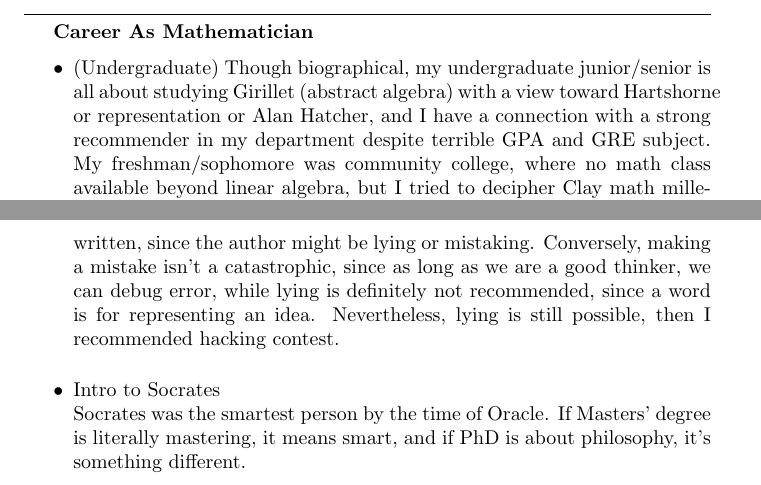
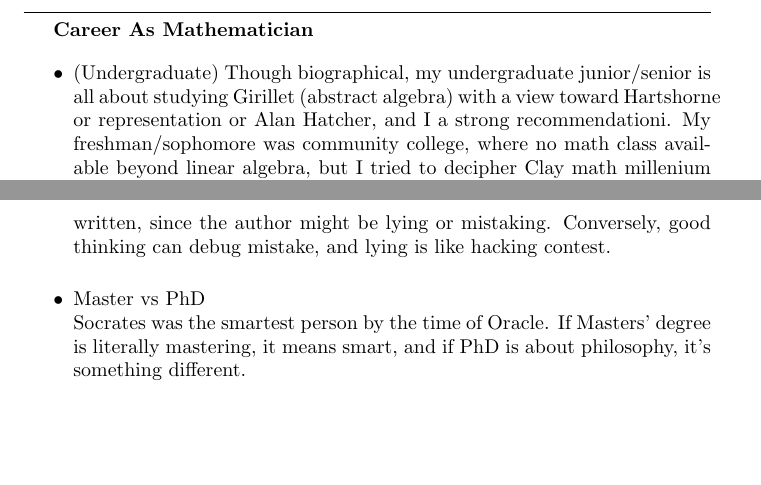
Before and after one commit to kojisunami/kojisunami.github.io, a LaTeX document (misc.tex): two parts of pages 1 and 2 of 2, joined at a grey line, cut so that both start at the same text, the shorter picture padded with empty space. Compiled offline with pdfLaTeX.

Commit message:
uploading

```diff
--- a/misc.tex
+++ b/misc.tex
@@ -19,8 +19,7 @@
 \setlength\itemsep{1em}
 \item (Undergraduate)
 Though biographical, my undergraduate junior/senior is all about studying Girillet (abstract algebra)
-with a view toward Hartshorne or representation or Alan Hatcher, and I have a connection with a strong recommender in my department
-despite terrible GPA and GRE subject.
+with a view toward Hartshorne or representation or Alan Hatcher, and I a strong recommendationi.
 My freshman/sophomore was community college, where no math class available beyond linear algebra,
 but I tried to decipher Clay math millenium problems, and no outstanding record on Putnam during that time.
 I regret of not taking more credits outside of my speciality during undergraduate, since geometer needs analysis/physics in grad school,
@@ -63,11 +62,9 @@ Abstract nonsense is like the apex of the mountain, doesn't mean there is some m
 
 \item Good Way of Reading \\
 Good way of reading philosophy is how to read it not what exactly is written, since the author might be lying or mistaking.
-Conversely, making a mistake isn't a catastrophic, since as long as we are a good thinker, we can debug error,
-while lying is definitely not recommended, since a word is for representing an idea.
-Nevertheless, lying is still possible, then I recommended hacking contest.
+Conversely, good thinking can debug mistake, and lying is like hacking contest.
 
-\item Intro to Socrates \\
+\item Master vs PhD \\
 Socrates was the smartest person by the time of Oracle. If Masters' degree is literally mastering, it means smart,
 and if PhD is about philosophy, it's something different.
 \end{itemize}
```
Also changed, not shown: misc.tex (2 more changed lines), 1 other file.
